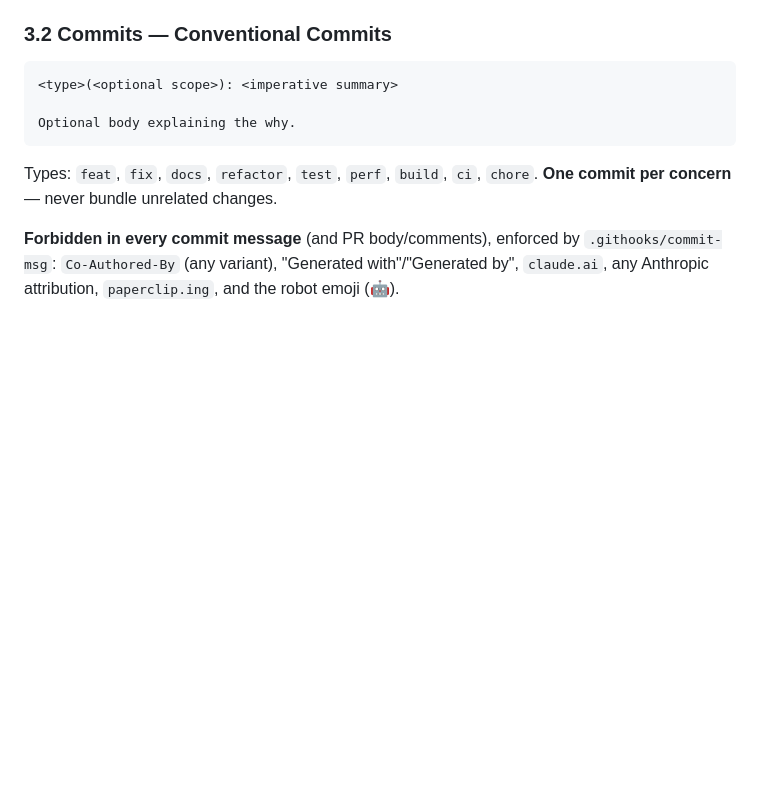
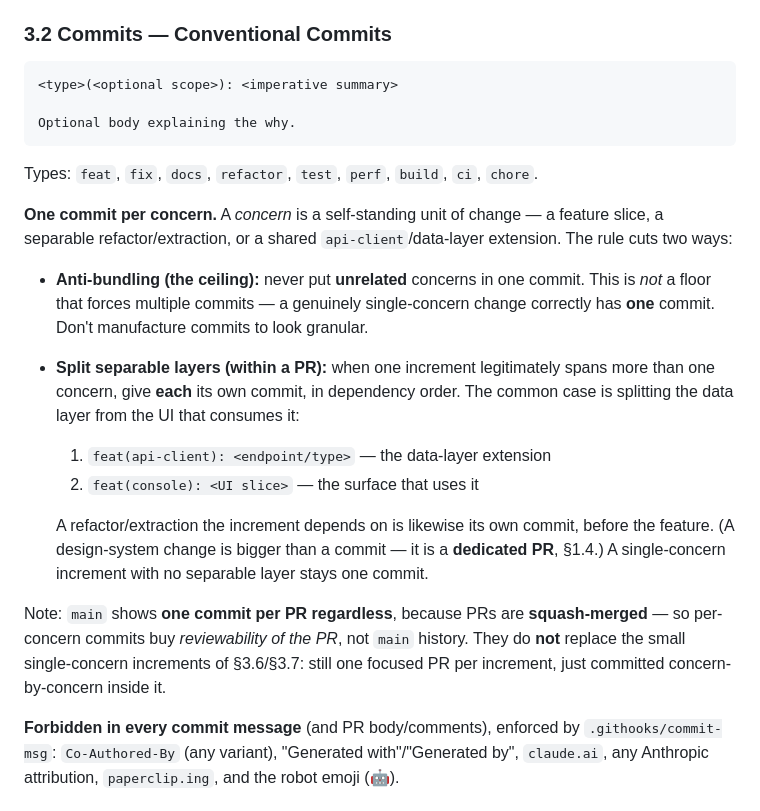
Before and after one commit to OraclousAI/oraclous-frontend, a Markdown page: CLAUDE.md, the part around the change. Drawn GitHub-style; blank space fills up the shorter version.

Commit message:
docs: clarify one-commit-per-concern as anti-bundling + split separable layers (#152)
The rule read as ambiguous: agents shipped single-commit PRs and it was
unclear whether that violated it. An audit of the 18 most recent merged PRs
found 0 actually bundled unrelated concerns — single-commit PRs are the
correct output of single-concern increments (3.6/3.7) plus squash-merge.

Make 3.2 explicit: it is an anti-bundling ceiling, not a multiple-commit
floor; a single-concern increment correctly has one commit; main shows one
commit per PR only because PRs are squash-merged. Add the within-PR split:
separable layers (api-client/data-layer, refactors) each get their own
commit in dependency order.

````diff
--- a/CLAUDE.md
+++ b/CLAUDE.md
@@ -107,7 +107,18 @@ Pages consulted most often (Confluence read-only mirror):
 Optional body explaining the why.
 ```
 
-Types: `feat`, `fix`, `docs`, `refactor`, `test`, `perf`, `build`, `ci`, `chore`. **One commit per concern** — never bundle unrelated changes.
+Types: `feat`, `fix`, `docs`, `refactor`, `test`, `perf`, `build`, `ci`, `chore`.
+
+**One commit per concern.** A _concern_ is a self-standing unit of change — a feature slice, a separable refactor/extraction, or a shared `api-client`/data-layer extension. The rule cuts two ways:
+
+- **Anti-bundling (the ceiling):** never put **unrelated** concerns in one commit. This is _not_ a floor that forces multiple commits — a genuinely single-concern change correctly has **one** commit. Don't manufacture commits to look granular.
+- **Split separable layers (within a PR):** when one increment legitimately spans more than one concern, give **each** its own commit, in dependency order. The common case is splitting the data layer from the UI that consumes it:
+  1. `feat(api-client): <endpoint/type>` — the data-layer extension
+  2. `feat(console): <UI slice>` — the surface that uses it
+
+  A refactor/extraction the increment depends on is likewise its own commit, before the feature. (A design-system change is bigger than a commit — it is a **dedicated PR**, §1.4.) A single-concern increment with no separable layer stays one commit.
+
+Note: `main` shows **one commit per PR regardless**, because PRs are **squash-merged** — so per-concern commits buy *reviewability of the PR*, not `main` history. They do **not** replace the small single-concern increments of §3.6/§3.7: still one focused PR per increment, just committed concern-by-concern inside it.
 
 **Forbidden in every commit message** (and PR body/comments), enforced by `.githooks/commit-msg`: `Co-Authored-By` (any variant), "Generated with"/"Generated by", `claude.ai`, any Anthropic attribution, `paperclip.ing`, and the robot emoji (🤖).
 
````
